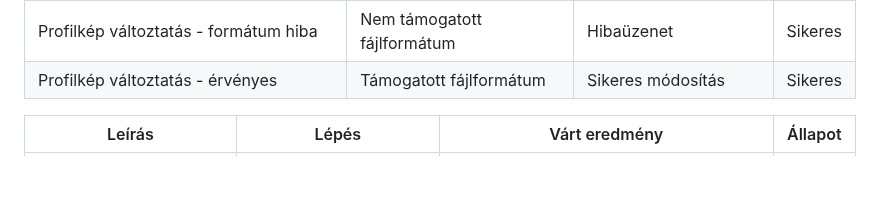
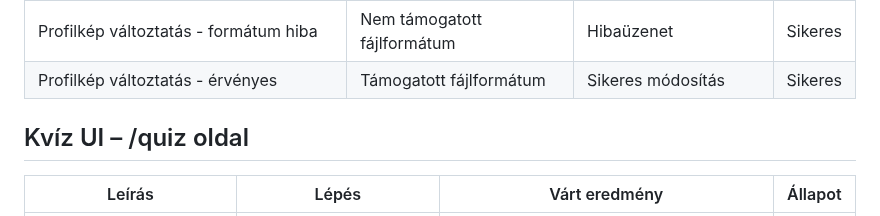
Before and after one commit to Dlevy004/quiz-webapp, a Markdown page: tesztesetek.md, the part around the change. GitHub-like rendering; blank space fills up the shorter version.

Commit message:
docs(tesztek): reformat tests

```diff
--- a/tesztesetek.md
+++ b/tesztesetek.md
@@ -111,6 +111,7 @@
 | Profilkép változtatás - érvényes          | Támogatott fájlformátum       | Sikeres módosítás             | Sikeres |
 
 
+## Kvíz UI – /quiz oldal
 
 | Leírás                                    | Lépés                         | Várt eredmény                                | Állapot |
 |-------------------------------------------|-------------------------------|----------------------------------------------|---------|
```
